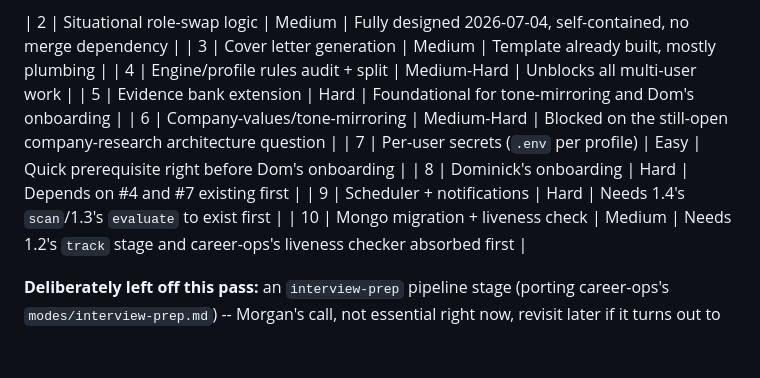
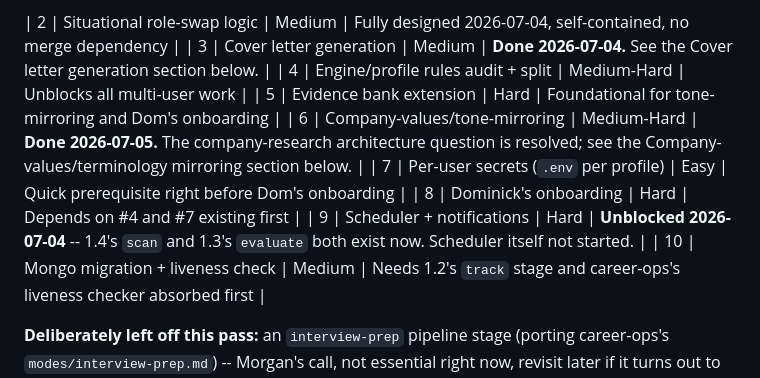
Before and after one commit to moreganooooo/resume-builder, a Markdown page: IDEAS.md, the part around one of its changes. Drawn GitHub-style; blank space fills up the shorter version.

```diff
--- a/IDEAS.md
+++ b/IDEAS.md
@@ -83,13 +85,13 @@ Sanity-checked against the real code in job_automater/career-ops on
   menu is much bigger than assumed.
 
 | 2 | Situational role-swap logic | Medium | Fully designed 2026-07-04, self-contained, no merge dependency |
-| 3 | Cover letter generation | Medium | Template already built, mostly plumbing |
+| 3 | Cover letter generation | Medium | **Done 2026-07-04.** See the Cover letter generation section below. |
 | 4 | Engine/profile rules audit + split | Medium-Hard | Unblocks all multi-user work |
 | 5 | Evidence bank extension | Hard | Foundational for tone-mirroring and Dom's onboarding |
-| 6 | Company-values/tone-mirroring | Medium-Hard | Blocked on the still-open company-research architecture question |
+| 6 | Company-values/tone-mirroring | Medium-Hard | **Done 2026-07-05.** The company-research architecture question is resolved; see the Company-values/terminology mirroring section below. |
 | 7 | Per-user secrets (`.env` per profile) | Easy | Quick prerequisite right before Dom's onboarding |
 | 8 | Dominick's onboarding | Hard | Depends on #4 and #7 existing first |
-| 9 | Scheduler + notifications | Hard | Needs 1.4's `scan`/1.3's `evaluate` to exist first |
+| 9 | Scheduler + notifications | Hard | **Unblocked 2026-07-04** -- 1.4's `scan` and 1.3's `evaluate` both exist now. Scheduler itself not started. |
 | 10 | Mongo migration + liveness check | Medium | Needs 1.2's `track` stage and career-ops's liveness checker absorbed first |
 
 **Deliberately left off this pass:** an `interview-prep` pipeline stage
```
Also changed, not shown: other parts of IDEAS.md (+42 -13 lines).
